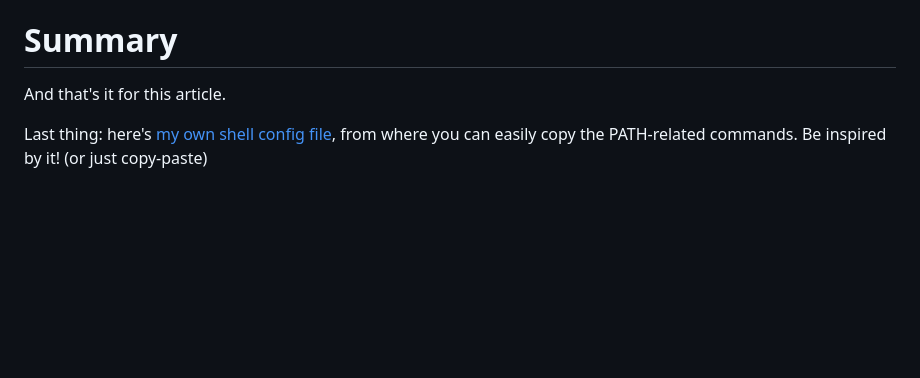
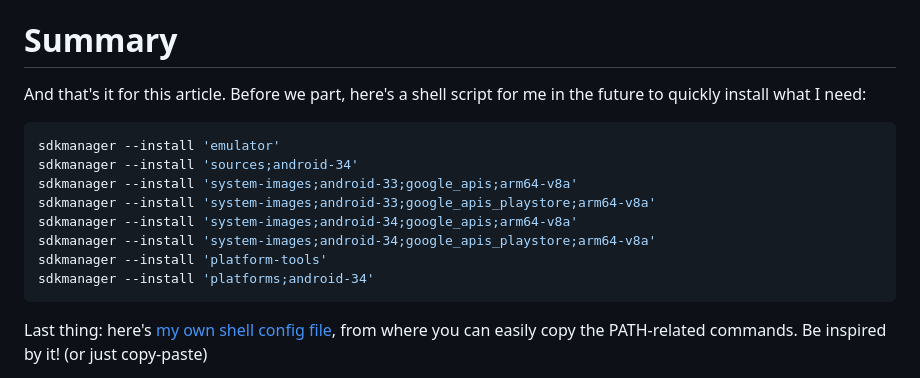
Before and after one commit to bartekpacia/garden, a Markdown page: posts/suckless-androidsdk-setup.md, the part around the change. Drawn GitHub-style; blank space fills up the shorter version.

Commit message:
add sdkmanager script

````diff
--- a/posts/suckless-androidsdk-setup.md
+++ b/posts/suckless-androidsdk-setup.md
@@ -348,7 +348,19 @@ namespace.
 
 # Summary
 
-And that's it for this article.
+And that's it for this article. Before we part, here's a shell script for me in
+the future to quickly install what I need:
+
+```shell
+sdkmanager --install 'emulator'
+sdkmanager --install 'sources;android-34'
+sdkmanager --install 'system-images;android-33;google_apis;arm64-v8a'
+sdkmanager --install 'system-images;android-33;google_apis_playstore;arm64-v8a'
+sdkmanager --install 'system-images;android-34;google_apis;arm64-v8a'
+sdkmanager --install 'system-images;android-34;google_apis_playstore;arm64-v8a'
+sdkmanager --install 'platform-tools'
+sdkmanager --install 'platforms;android-34'
+```
 
 Last thing: here's [my own shell config file], from where you can easily copy
 the PATH-related commands. Be inspired by it! (or just copy-paste)
````
